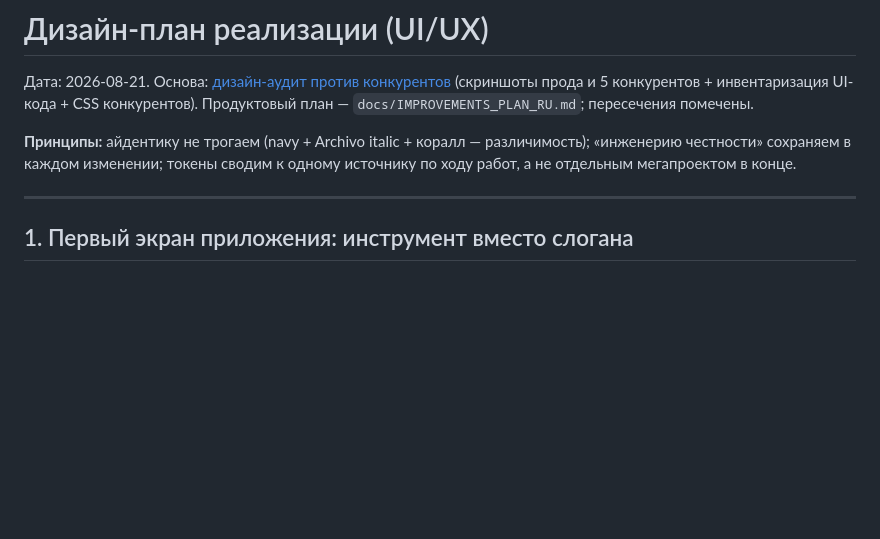
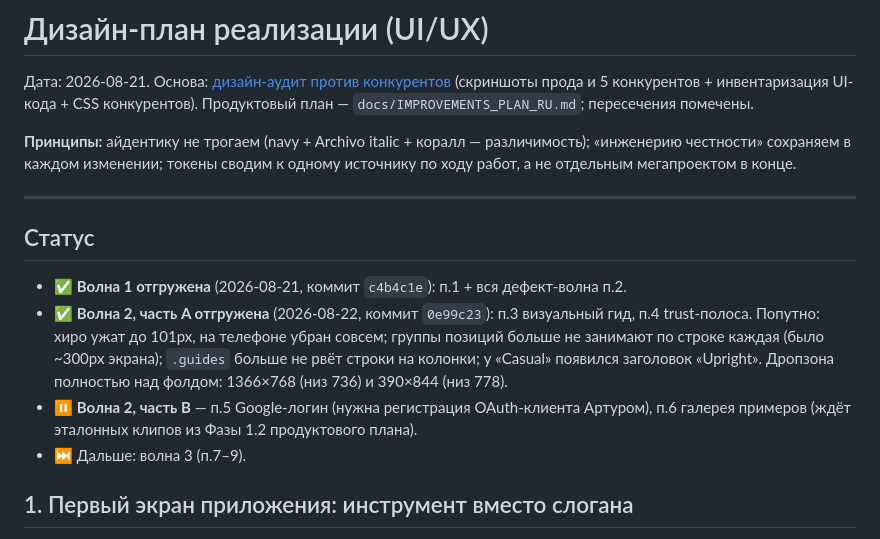
Before and after one commit to youloseman/video_analysis, a Markdown page: docs/DESIGN_PLAN_RU.md, the part around the change. GitHub-like rendering; blank space fills up the shorter version.

Commit message:
Design plan: mark waves 1 and 2A shipped, and what blocks 2B

```diff
--- a/docs/DESIGN_PLAN_RU.md
+++ b/docs/DESIGN_PLAN_RU.md
@@ -9,6 +9,18 @@
 по ходу работ, а не отдельным мегапроектом в конце.
 
 ---
+
+## Статус
+
+- ✅ **Волна 1 отгружена** (2026-08-21, коммит `c4b4c1e`): п.1 + вся дефект-волна п.2.
+- ✅ **Волна 2, часть A отгружена** (2026-08-22, коммит `0e99c23`): п.3 визуальный гид, п.4 trust-полоса.
+  Попутно: хиро ужат до 101px, на телефоне убран совсем; группы позиций больше не занимают
+  по строке каждая (было ~300px экрана); `.guides` больше не рвёт строки на колонки;
+  у «Casual» появился заголовок «Upright». Дропзона полностью над фолдом: 1366×768 (низ 736)
+  и 390×844 (низ 778).
+- ⏸ **Волна 2, часть B** — п.5 Google-логин (нужна регистрация OAuth-клиента Артуром),
+  п.6 галерея примеров (ждёт эталонных клипов из Фазы 1.2 продуктового плана).
+- ⏭ Дальше: волна 3 (п.7–9).
 
 ## 1. Первый экран приложения: инструмент вместо слогана
 
```
